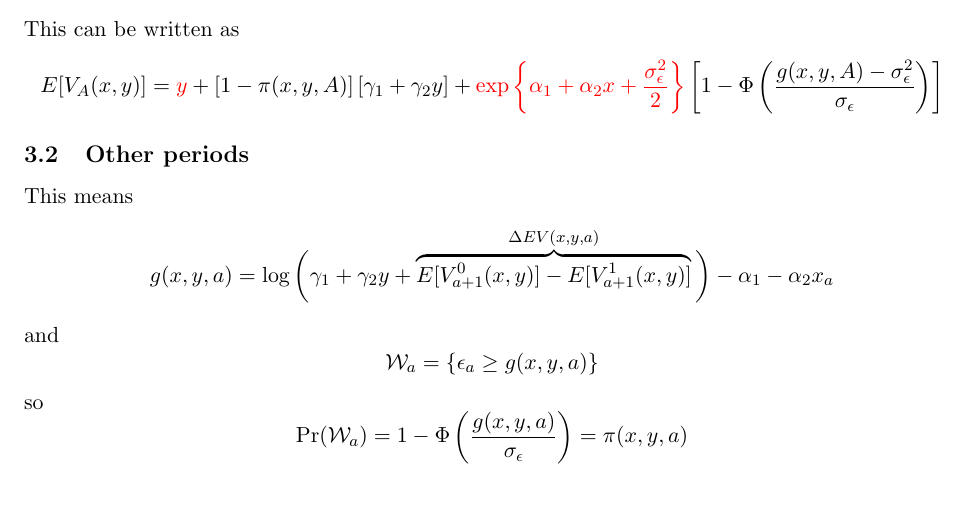
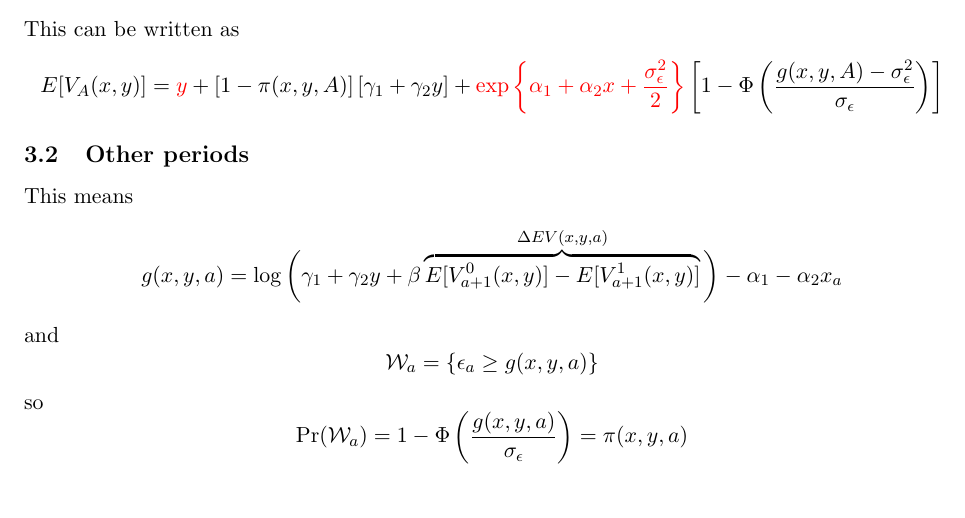
Before and after one commit to magerton/ECON-515-ProblemSet-8, a LaTeX document (writeup/main.tex): part of page 2 of 3, cut so that both start at the same text. Compiled offline with pdfLaTeX.

```diff
--- a/writeup/main.tex
+++ b/writeup/main.tex
@@ -154,7 +154,7 @@
 \subsection{Other periods}
 This means
 \[
-    g(x,y,a) = \log \bigg( \gamma_1 + \gamma_2 y + \overbrace{E[V_{a+1}^0(x,y)] - E[V_{a+1}^1(x,y)]}^{\Delta EV(x,y,a)} \bigg) - \alpha_1 - \alpha_2 x_a
+    g(x,y,a) = \log \bigg( \gamma_1 + \gamma_2 y + \beta\overbrace{E[V_{a+1}^0(x,y)] - E[V_{a+1}^1(x,y)]}^{\Delta EV(x,y,a)} \bigg) - \alpha_1 - \alpha_2 x_a
 \]
 and
 \[
```
Also changed, not shown: 3 other files.
